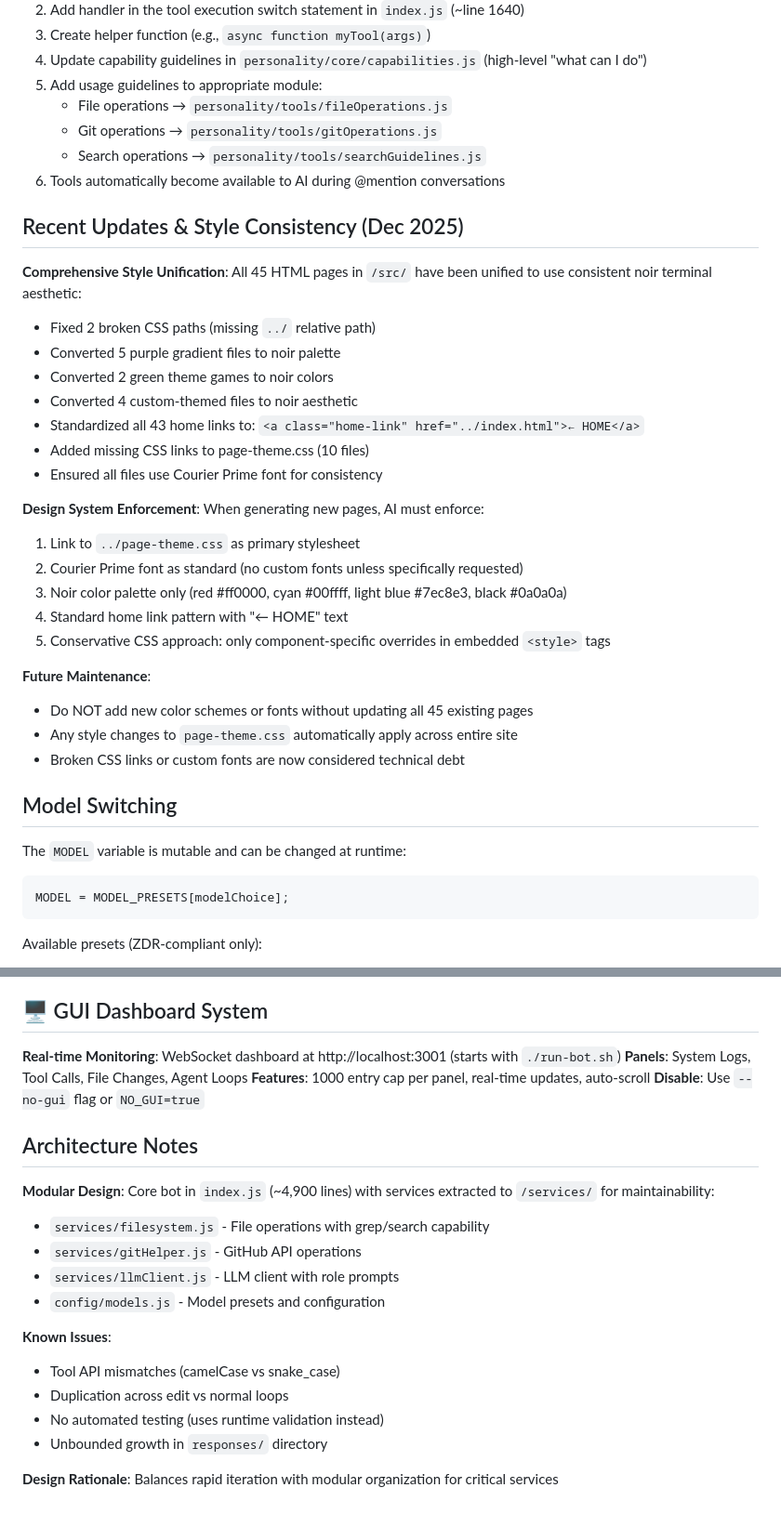
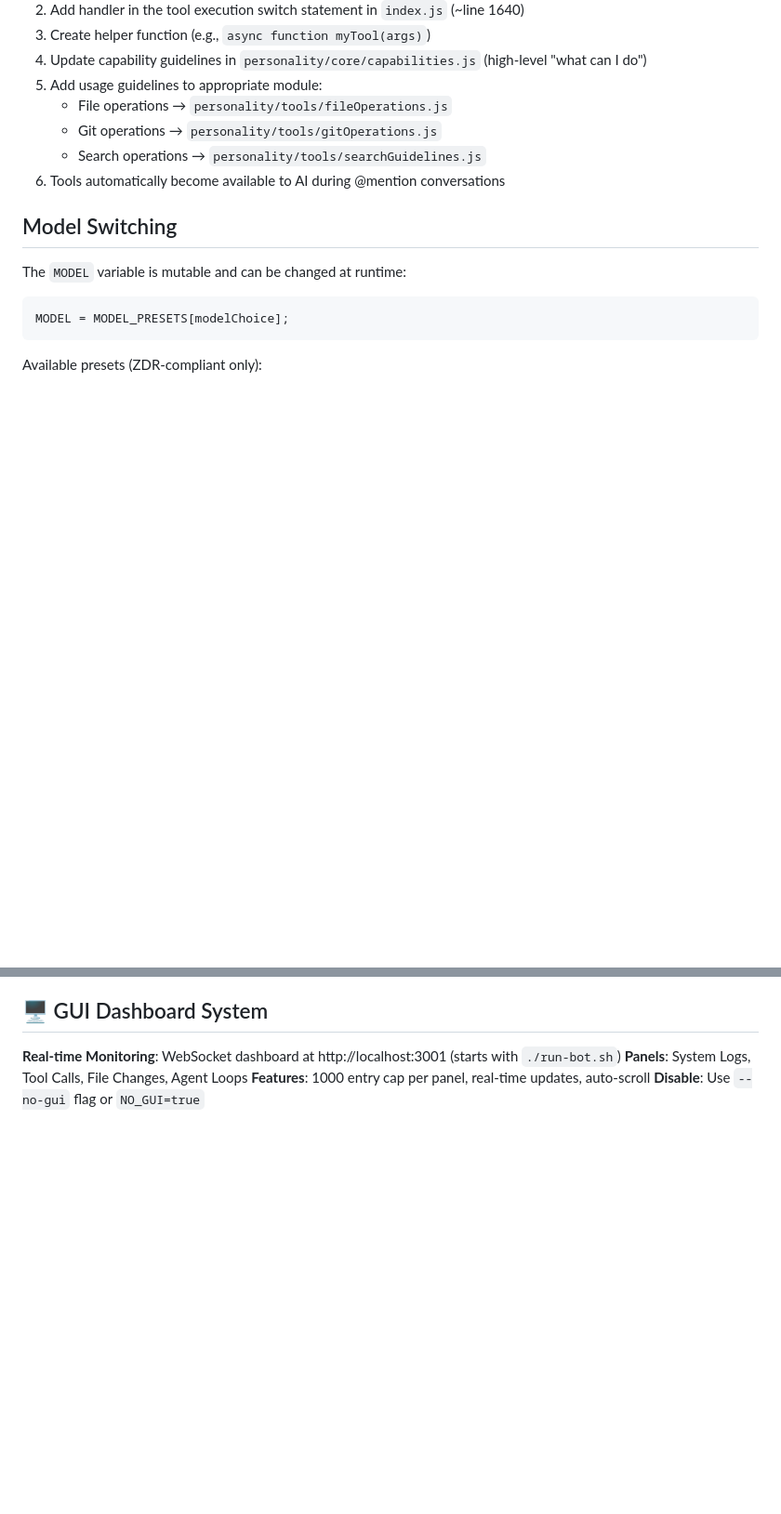
Before and after one commit to milwrite/javabot, a Markdown page: CLAUDE.md, 2 parts joined by grey strips. Shown at 93% size. GitHub-like rendering; blank space fills up the shorter version.

```diff
--- a/CLAUDE.md
+++ b/CLAUDE.md
@@ -535,31 +528,6 @@ To make functionality available via @mentions as well as slash commands:
    - Search operations → `personality/tools/searchGuidelines.js`
 6. Tools automatically become available to AI during @mention conversations
 
-## Recent Updates & Style Consistency (Dec 2025)
-
-**Comprehensive Style Unification**:
-All 45 HTML pages in `/src/` have been unified to use consistent noir terminal aesthetic:
-- Fixed 2 broken CSS paths (missing `../` relative path)
-- Converted 5 purple gradient files to noir palette
-- Converted 2 green theme games to noir colors
-- Converted 4 custom-themed files to noir aesthetic
-- Standardized all 43 home links to: `<a class="home-link" href="../index.html">← HOME</a>`
-- Added missing CSS links to page-theme.css (10 files)
-- Ensured all files use Courier Prime font for consistency
-
-**Design System Enforcement**:
-When generating new pages, AI must enforce:
-1. Link to `../page-theme.css` as primary stylesheet
-2. Courier Prime font as standard (no custom fonts unless specifically requested)
-3. Noir color palette only (red #ff0000, cyan #00ffff, light blue #7ec8e3, black #0a0a0a)
-4. Standard home link pattern with "← HOME" text
-5. Conservative CSS approach: only component-specific overrides in embedded `<style>` tags
-
-**Future Maintenance**:
-- Do NOT add new color schemes or fonts without updating all 45 existing pages
-- Any style changes to `page-theme.css` automatically apply across entire site
-- Broken CSS links or custom fonts are now considered technical debt
-
 ## Model Switching
 
 The `MODEL` variable is mutable and can be changed at runtime:
@@ -635,19 +603,3 @@ const CONFIG = {
 **Panels**: System Logs, Tool Calls, File Changes, Agent Loops
 **Features**: 1000 entry cap per panel, real-time updates, auto-scroll
 **Disable**: Use `--no-gui` flag or `NO_GUI=true`
-
-## Architecture Notes
-
-**Modular Design**: Core bot in `index.js` (~4,900 lines) with services extracted to `/services/` for maintainability:
-- `services/filesystem.js` - File operations with grep/search capability
-- `services/gitHelper.js` - GitHub API operations
-- `services/llmClient.js` - LLM client with role prompts
-- `config/models.js` - Model presets and configuration
-
-**Known Issues**:
-- Tool API mismatches (camelCase vs snake_case)
-- Duplication across edit vs normal loops
-- No automated testing (uses runtime validation instead)
-- Unbounded growth in `responses/` directory
-
-**Design Rationale**: Balances rapid iteration with modular organization for critical services
```
Also changed, not shown: other parts of CLAUDE.md (+30 -37 lines), README.md (+4 -14 lines).
